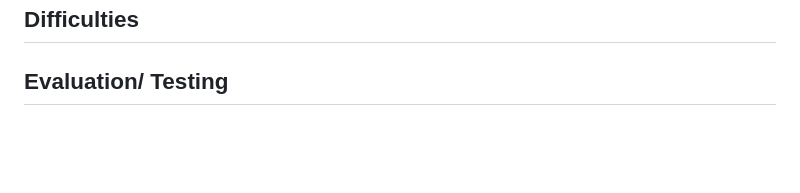
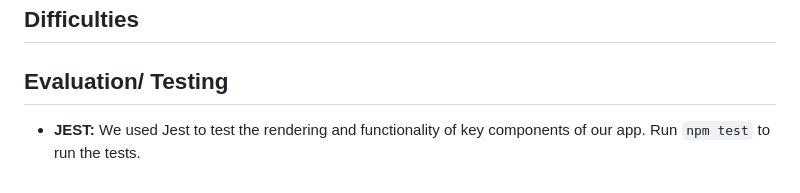
Before and after one commit to ucsb-cs184-f24/team08-StudyMeets, a Markdown page: docs/DESIGN.md, the part around the change. GitHub-like rendering; blank space fills up the shorter version.

```diff
--- a/docs/DESIGN.md
+++ b/docs/DESIGN.md
@@ -224,3 +224,5 @@ In addition to these links, we also use external tools such as StackOverflow to
 ## Difficulties ##
 
 ## Evaluation/ Testing ##
+
+- **JEST:** We used Jest to test the rendering and functionality of key components of our app. Run `npm test` to run the tests.
```
